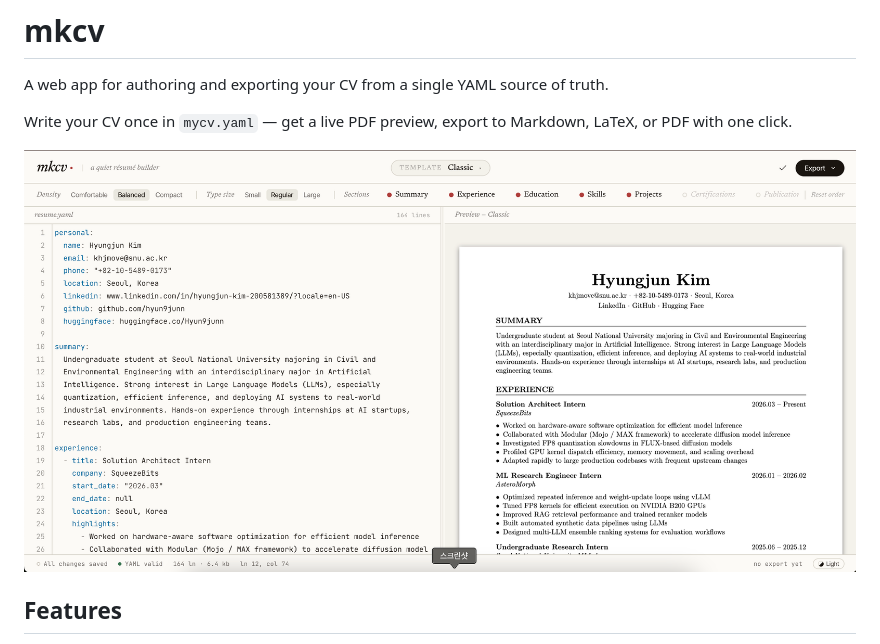
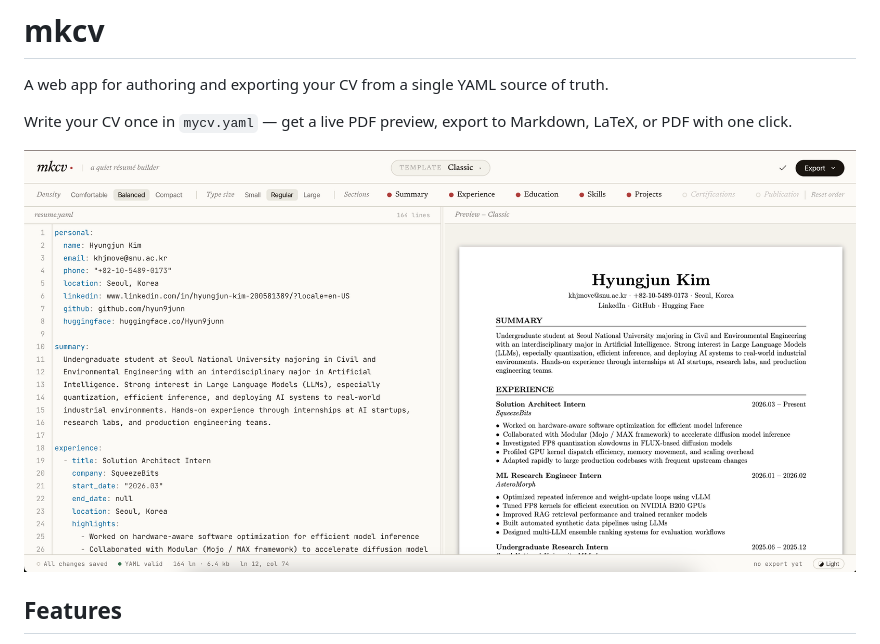
Before and after one commit to hyun9junn/mkcv, a Markdown page: README.md, the part around the change. Drawn GitHub-style; pictures changed too: preview.png (added), screenshot.png (deleted).

Commit message:
docs: update README.md

```diff
--- a/README.md
+++ b/README.md
@@ -4,7 +4,7 @@ A web app for authoring and exporting your CV from a single YAML source of truth
 
 Write your CV once in `mycv.yaml` — get a live PDF preview, export to Markdown, LaTeX, or PDF with one click.
 
-![Preview](./screenshot.png)
+![Preview](./preview.png)
 
 ## Features
 
```
